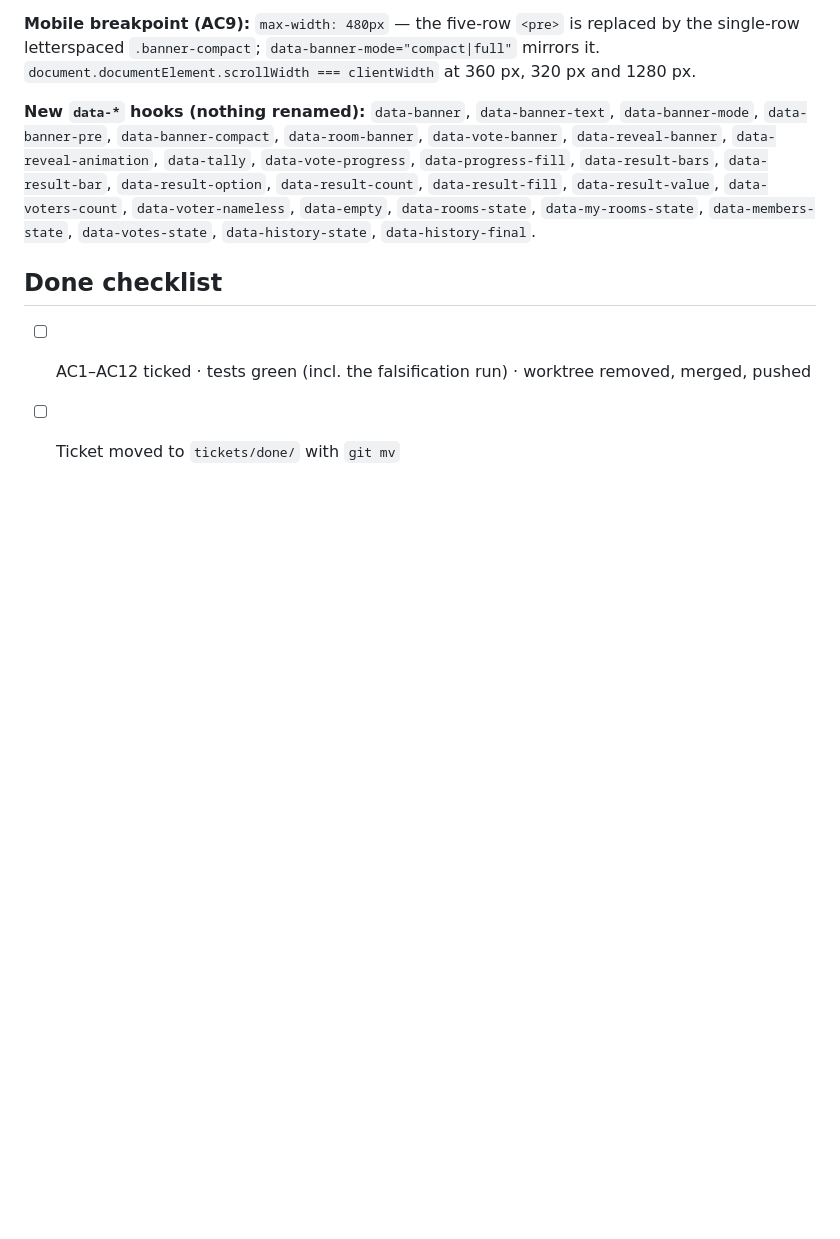
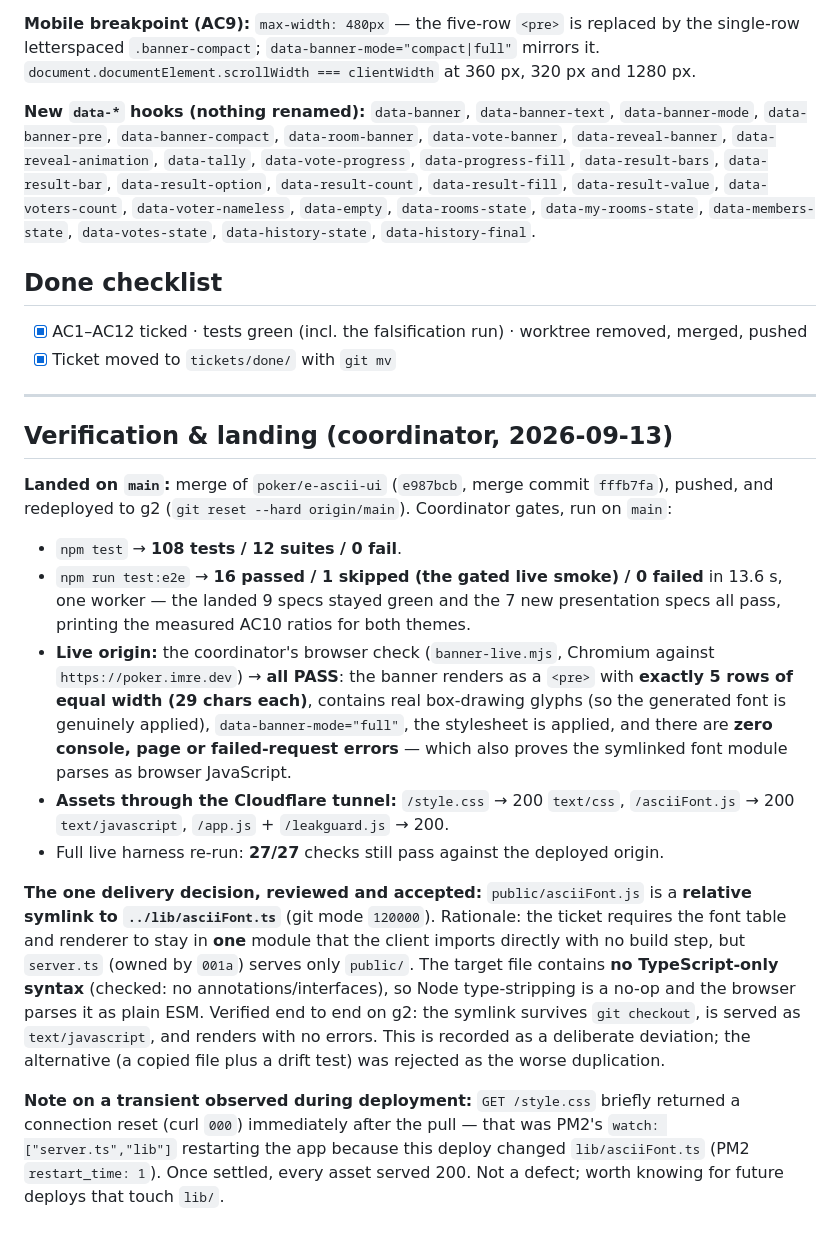
Before and after one commit to 311ecode/poker, a Markdown page: tickets/done/POKER-001e-ascii-ui.md, the part around the change. Rendered like a GitHub page; blank space fills up the shorter version.

Commit message:
POKER-001e: close ticket — 16/1 e2e green, banner verified rendering live, verify-live 27/27

```diff
--- a/tickets/new/POKER-001e-ascii-ui.md
+++ b/tickets/done/POKER-001e-ascii-ui.md
@@ -117,5 +117,21 @@ single-row letterspaced `.banner-compact`; `data-banner-mode="compact|full"` mir
 
 ## Done checklist
 
-- [ ] AC1–AC12 ticked · tests green (incl. the falsification run) · worktree removed, merged, pushed
-- [ ] Ticket moved to `tickets/done/` with `git mv`
+- [x] AC1–AC12 ticked · tests green (incl. the falsification run) · worktree removed, merged, pushed
+- [x] Ticket moved to `tickets/done/` with `git mv`
+
+---
+
+## Verification & landing (coordinator, 2026-09-13)
+
+**Landed on `main`:** merge of `poker/e-ascii-ui` (`e987bcb`, merge commit `fffb7fa`), pushed, and redeployed to g2 (`git reset --hard origin/main`). Coordinator gates, run on `main`:
+
+- `npm test` → **108 tests / 12 suites / 0 fail**.
+- `npm run test:e2e` → **16 passed / 1 skipped (the gated live smoke) / 0 failed** in 13.6 s, one worker — the landed 9 specs stayed green and the 7 new presentation specs all pass, printing the measured AC10 ratios for both themes.
+- **Live origin:** the coordinator's browser check (`banner-live.mjs`, Chromium against `https://poker.imre.dev`) → **all PASS**: the banner renders as a `<pre>` with **exactly 5 rows of equal width (29 chars each)**, contains real box-drawing glyphs (so the generated font is genuinely applied), `data-banner-mode="full"`, the stylesheet is applied, and there are **zero console, page or failed-request errors** — which also proves the symlinked font module parses as browser JavaScript.
+- **Assets through the Cloudflare tunnel:** `/style.css` → 200 `text/css`, `/asciiFont.js` → 200 `text/javascript`, `/app.js` + `/leakguard.js` → 200.
+- Full live harness re-run: **27/27** checks still pass against the deployed origin.
+
+**The one delivery decision, reviewed and accepted:** `public/asciiFont.js` is a **relative symlink to `../lib/asciiFont.ts`** (git mode `120000`). Rationale: the ticket requires the font table and renderer to stay in **one** module that the client imports directly with no build step, but `server.ts` (owned by `001a`) serves only `public/`. The target file contains **no TypeScript-only syntax** (checked: no annotations/interfaces), so Node type-stripping is a no-op and the browser parses it as plain ESM. Verified end to end on g2: the symlink survives `git checkout`, is served as `text/javascript`, and renders with no errors. This is recorded as a deliberate deviation; the alternative (a copied file plus a drift test) was rejected as the worse duplication.
+
+**Note on a transient observed during deployment:** `GET /style.css` briefly returned a connection reset (curl `000`) immediately after the pull — that was PM2's `watch: ["server.ts","lib"]` restarting the app because this deploy changed `lib/asciiFont.ts` (PM2 `restart_time: 1`). Once settled, every asset served 200. Not a defect; worth knowing for future deploys that touch `lib/`.
```
Also changed, not shown: tickets/new/POKER-001-realtime-voting-room-app.md (+1 -1 lines).
